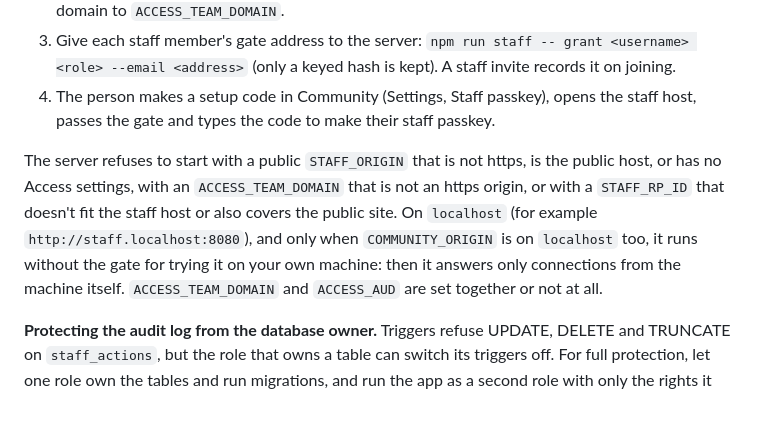
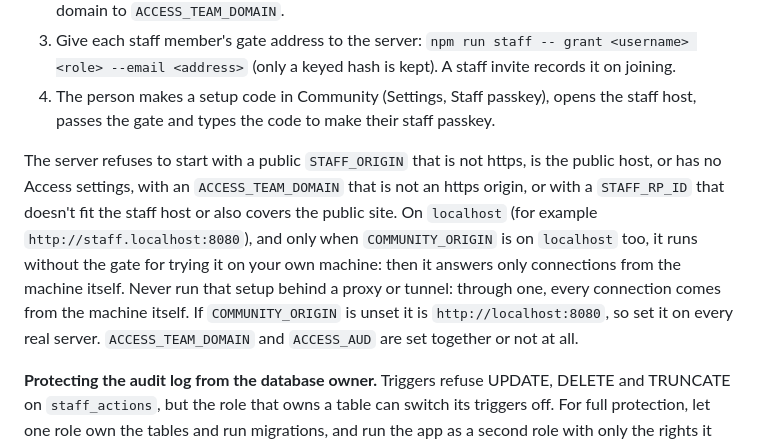
Before and after one commit to PopCart-Technology-Inc/community, a Markdown page: docs/running.md, the part around the change. Rendered like a GitHub page; blank space fills up the shorter version.

Commit message:
Staff host docs: never run gate-off behind a proxy (v0.9.0)
Third independent review of #25 (approve with nits): through a proxy or tunnel on the same machine every connection is loopback, so the gate-off setup must never sit behind one; and COMMUNITY_ORIGIN defaults to localhost, so set it on every real server.

Co-Authored-By: Claude Opus 5.5 <noreply@anthropic.com>
Signed-off-by: Del Rey Valmoria <187234648+HMMMMPPP@users.noreply.github.com>

```diff
--- a/docs/running.md
+++ b/docs/running.md
@@ -47,7 +47,7 @@ Staff tools are on their own host (decision 0009). In 0.9.0 the report queue, ap
 3. Give each staff member's gate address to the server: `npm run staff -- grant <username> <role> --email <address>` (only a keyed hash is kept). A staff invite records it on joining.
 4. The person makes a setup code in Community (Settings, Staff passkey), opens the staff host, passes the gate and types the code to make their staff passkey.
 
-The server refuses to start with a public `STAFF_ORIGIN` that is not https, is the public host, or has no Access settings, with an `ACCESS_TEAM_DOMAIN` that is not an https origin, or with a `STAFF_RP_ID` that doesn't fit the staff host or also covers the public site. On `localhost` (for example `http://staff.localhost:8080`), and only when `COMMUNITY_ORIGIN` is on `localhost` too, it runs without the gate for trying it on your own machine: then it answers only connections from the machine itself. `ACCESS_TEAM_DOMAIN` and `ACCESS_AUD` are set together or not at all.
+The server refuses to start with a public `STAFF_ORIGIN` that is not https, is the public host, or has no Access settings, with an `ACCESS_TEAM_DOMAIN` that is not an https origin, or with a `STAFF_RP_ID` that doesn't fit the staff host or also covers the public site. On `localhost` (for example `http://staff.localhost:8080`), and only when `COMMUNITY_ORIGIN` is on `localhost` too, it runs without the gate for trying it on your own machine: then it answers only connections from the machine itself. Never run that setup behind a proxy or tunnel: through one, every connection comes from the machine itself. If `COMMUNITY_ORIGIN` is unset it is `http://localhost:8080`, so set it on every real server. `ACCESS_TEAM_DOMAIN` and `ACCESS_AUD` are set together or not at all.
 
 **Protecting the audit log from the database owner.** Triggers refuse UPDATE, DELETE and TRUNCATE on `staff_actions`, but the role that owns a table can switch its triggers off. For full protection, let one role own the tables and run migrations, and run the app as a second role with only the rights it needs (on `staff_actions`: `INSERT` and `SELECT`). This is not set up for you.
 
```
